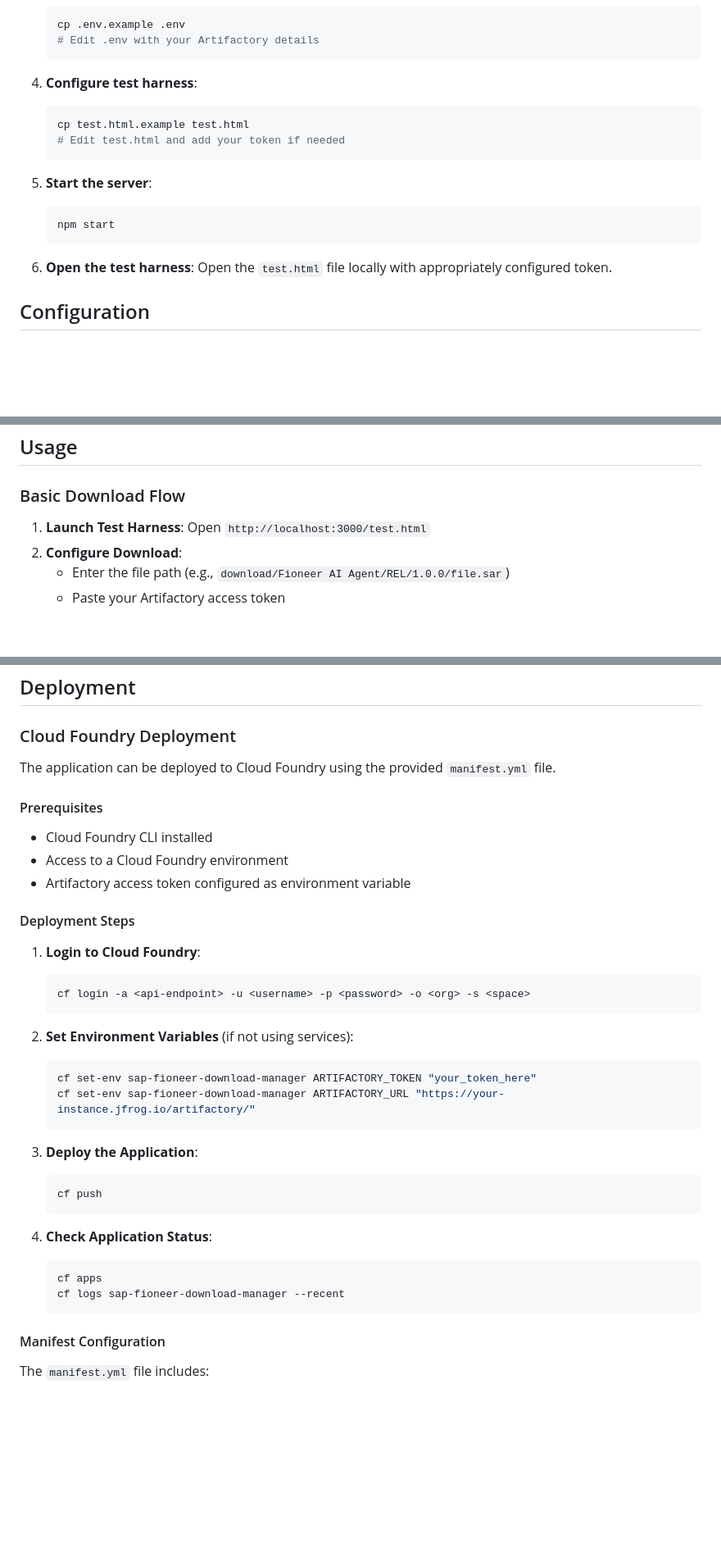
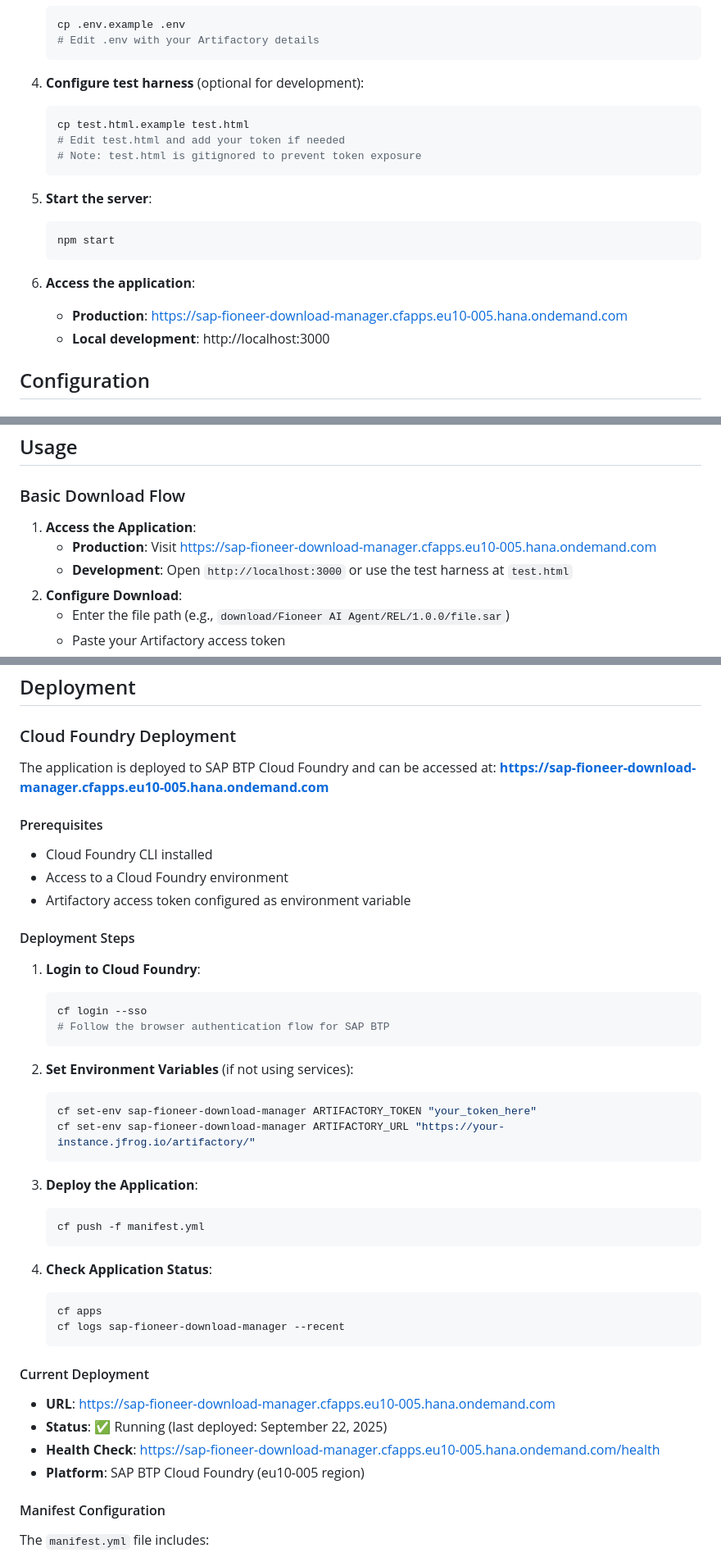
Before and after one commit to andreashofer-ca/sap-fioneer-download-agent, a Markdown page: README.md, 3 parts joined by grey strips. Shown at 82% size. GitHub-like rendering; blank space fills up the shorter version.

````diff
--- a/README.md
+++ b/README.md
@@ -73,10 +73,11 @@ A secure, modern web application for downloading large files from Artifactory wi
    # Edit .env with your Artifactory details
    ```
 
-4. **Configure test harness**:
+4. **Configure test harness** (optional for development):
    ```bash
    cp test.html.example test.html
    # Edit test.html and add your token if needed
+   # Note: test.html is gitignored to prevent token exposure
    ```
 
 5. **Start the server**:
@@ -84,8 +85,9 @@ A secure, modern web application for downloading large files from Artifactory wi
    npm start
    ```
 
-5. **Open the test harness**:
-   Open the `test.html` file locally with appropriately configured token.
+6. **Access the application**:
+   - **Production**: https://sap-fioneer-download-manager.cfapps.eu10-005.hana.ondemand.com
+   - **Local development**: http://localhost:3000
 
 ## Configuration
 
@@ -116,7 +118,9 @@ PORT=3000
 
 ### Basic Download Flow
 
-1. **Launch Test Harness**: Open `http://localhost:3000/test.html`
+1. **Access the Application**:
+   - **Production**: Visit https://sap-fioneer-download-manager.cfapps.eu10-005.hana.ondemand.com
+   - **Development**: Open `http://localhost:3000` or use the test harness at `test.html`
 2. **Configure Download**:
    - Enter the file path (e.g., `download/Fioneer AI Agent/REL/1.0.0/file.sar`)
    - Paste your Artifactory access token
@@ -173,7 +177,8 @@ curl -H "Authorization: Bearer your_token" http://localhost:3000/token-attribute
 
 ### Cloud Foundry Deployment
 
-The application can be deployed to Cloud Foundry using the provided `manifest.yml` file.
+The application is deployed to SAP BTP Cloud Foundry and can be accessed at:
+**https://sap-fioneer-download-manager.cfapps.eu10-005.hana.ondemand.com**
 
 #### Prerequisites
 - Cloud Foundry CLI installed
@@ -184,7 +189,8 @@ The application can be deployed to Cloud Foundry using the provided `manifest.ym
 
 1. **Login to Cloud Foundry**:
    ```bash
-   cf login -a <api-endpoint> -u <username> -p <password> -o <org> -s <space>
+   cf login --sso
+   # Follow the browser authentication flow for SAP BTP
    ```
 
 2. **Set Environment Variables** (if not using services):
@@ -195,7 +201,7 @@ The application can be deployed to Cloud Foundry using the provided `manifest.ym
 
 3. **Deploy the Application**:
    ```bash
-   cf push
+   cf push -f manifest.yml
    ```
 
 4. **Check Application Status**:
@@ -203,6 +209,12 @@ The application can be deployed to Cloud Foundry using the provided `manifest.ym
    cf apps
    cf logs sap-fioneer-download-manager --recent
    ```
+
+#### Current Deployment
+- **URL**: https://sap-fioneer-download-manager.cfapps.eu10-005.hana.ondemand.com
+- **Status**: ✅ Running (last deployed: September 22, 2025)
+- **Health Check**: https://sap-fioneer-download-manager.cfapps.eu10-005.hana.ondemand.com/health
+- **Platform**: SAP BTP Cloud Foundry (eu10-005 region)
 
 #### Manifest Configuration
 
````
Also changed, not shown: other parts of README.md (+45 -8 lines).
